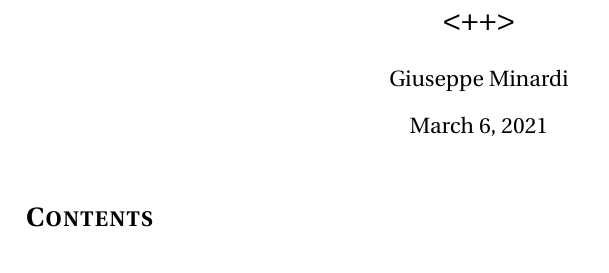
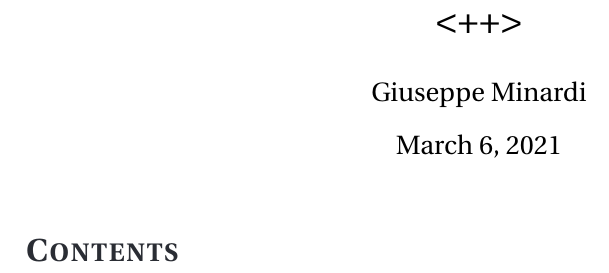
Before and after one commit to GiuseppeMinardi/LaTeXTemplates, a LaTeX document (Article.tex): part of the page, cut so that both start at the same text. Compiled offline with pdfLaTeX.

```diff
--- a/Article.tex
+++ b/Article.tex
@@ -1,4 +1,4 @@
-\documentclass[11pt, onecolumn, twoside]{article}
+\documentclass[12pt, twoside]{article}
 
 % Babel is used fot language
 \usepackage[english]{babel}
@@ -41,9 +41,12 @@
 
 % Colors
 \usepackage{xcolor}
-\definecolor{Col1}{RGB}{0,0,0}
-\definecolor{Col2}{RGB}{0,0,0}
-\definecolor{Col3}{RGB}{0,0,0}
+\definecolor{Col1}{HTML}{2A2D34}
+\definecolor{Col2}{HTML}{3AAFB9}
+\definecolor{Col3}{HTML}{B9F18C}
+\definecolor{Col4}{HTML}{FF7F11}
+\definecolor{Col5}{HTML}{A4A9AD}
+\definecolor{Col6}{HTML}{E5E1EE}
 
 % Eventual title formatting
 \usepackage{titlesec}
@@ -65,17 +68,36 @@
 \usepackage[inline]{enumitem}
 
 % Links
-%\usepackage[colorlinks,
-%            linkcolor=black,
-%            urlcolor=MidnightBlue,
-%            citecolor=black,
-%            plainpages=false,
-%            pdfpagelabels,
-%            unicode,
-%            breaklinks,
-%            pdfauthor={Giuseppe Minardi},
-%            pdftitle={<++>},
-%            pdfcreator={Giuseppe Minardi}]{hyperref}
+\usepackage[colorlinks,
+            linkcolor=Col1,
+            urlcolor=Col4,
+            citecolor=Col1,
+            plainpages=false,
+            pdfpagelabels,
+            pdfauthor={Giuseppe Minardi},
+            pdftitle={<++>},
+            pdfcreator={Giuseppe Minardi}]{hyperref}
+
+%Code text
+\usepackage{listings}
+\lstdefinestyle{mystyle}{
+    backgroundcolor=\color{Color1},
+    commentstyle=\color{Color2},
+    keywordstyle=\color{Color3},
+    numberstyle=\tiny\color{Color4},
+    stringstyle=\color{Color5},
+    basicstyle=\ttfamily\footnotesize,
+    breakatwhitespace=false,
+    breaklines=true,
+    captionpos=b,
+    keepspaces=true,
+    numbers=left,
+    numbersep=5pt,
+    showspaces=false,
+    showstringspaces=false,
+    showtabs=false,
+    tabsize=4
+}
 
 % Bibliography anagment with BIBER
 \usepackage[backend=biber,
```
